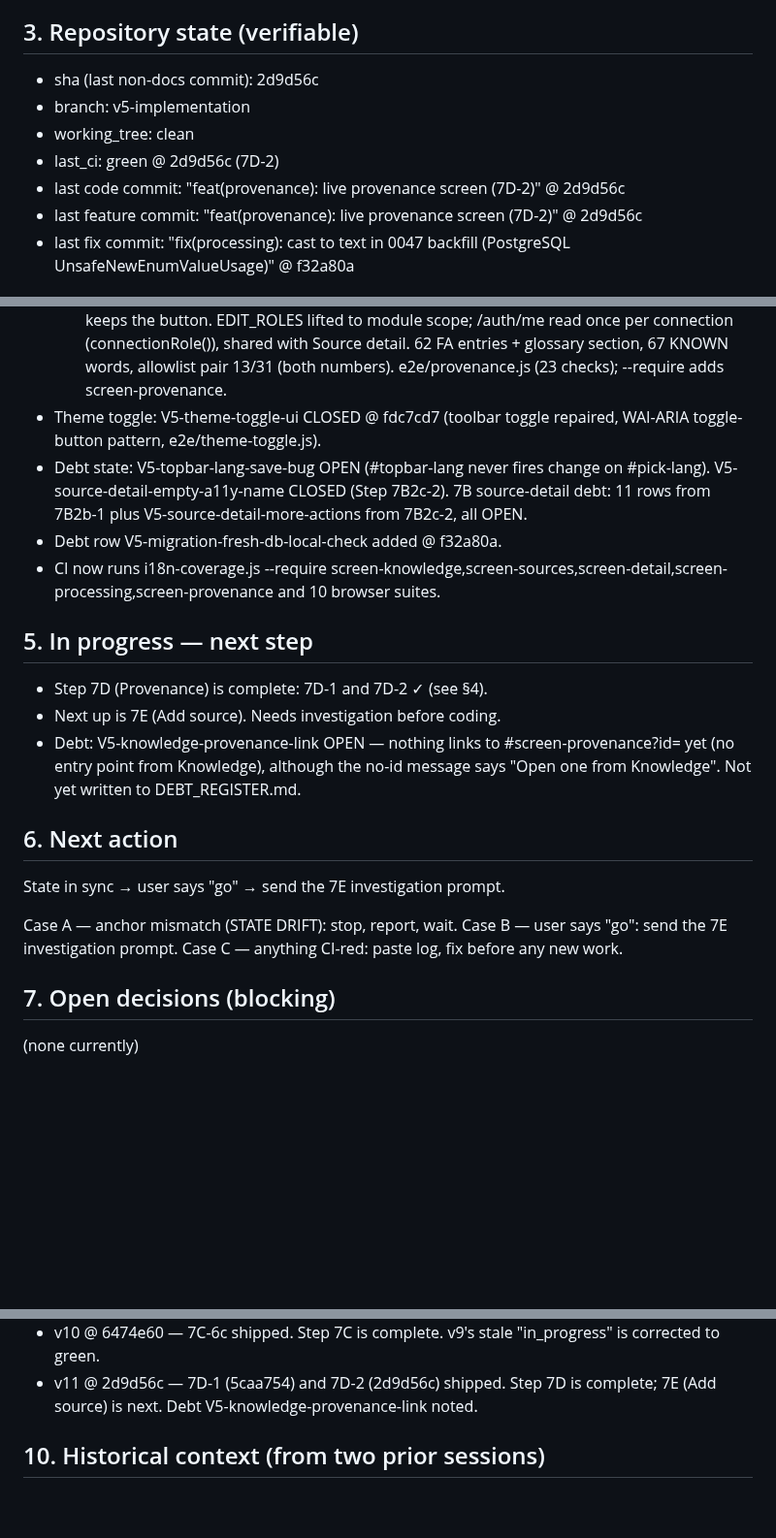
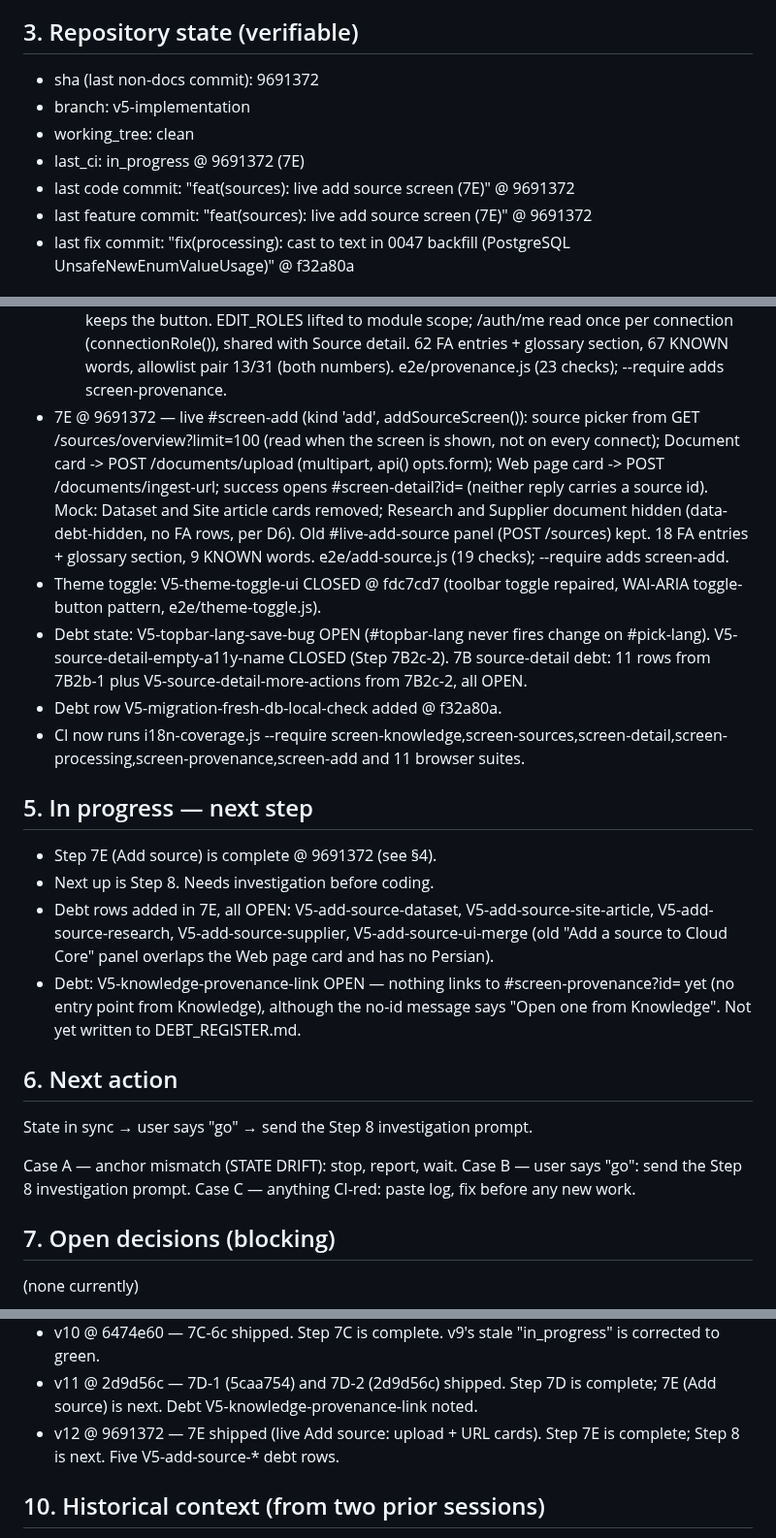
Before and after one commit to hamedbiglari/AI-Operating-Layer, a Markdown page: docs/ai-context/AIOL_MEMORY.md, 3 parts joined by grey strips. Shown at 97% size. GitHub-like rendering; blank space fills up the shorter version.

Commit message:
docs: AIOL_MEMORY v12 @ 9691372
Co-Authored-By: Claude Opus 5.5 <noreply@anthropic.com>

```diff
--- a/docs/ai-context/AIOL_MEMORY.md
+++ b/docs/ai-context/AIOL_MEMORY.md
@@ -121,13 +121,13 @@ file from scratch (do not diff). Output only the file content.
 
 ## 3. Repository state (verifiable)
 
-- sha (last non-docs commit): 2d9d56c
+- sha (last non-docs commit): 9691372
 - branch: v5-implementation
 - working_tree: clean
-- last_ci: green @ 2d9d56c (7D-2)
-- last code commit: "feat(provenance): live provenance screen (7D-2)" @ 2d9d56c
-- last feature commit: "feat(provenance): live provenance screen
-  (7D-2)" @ 2d9d56c
+- last_ci: in_progress @ 9691372 (7E)
+- last code commit: "feat(sources): live add source screen (7E)" @ 9691372
+- last feature commit: "feat(sources): live add source screen (7E)"
+  @ 9691372
 - last fix commit: "fix(processing): cast to text in 0047 backfill
   (PostgreSQL UnsafeNewEnumValueUsage)" @ f32a80a
 
@@ -238,6 +238,16 @@ file from scratch (do not diff). Output only the file content.
     Source detail. 62 FA entries + glossary section, 67 KNOWN words,
     allowlist pair 13/31 (both numbers). e2e/provenance.js (23
     checks); --require adds screen-provenance.
+- 7E @ 9691372 — live #screen-add (kind 'add', addSourceScreen()):
+  source picker from GET /sources/overview?limit=100 (read when the
+  screen is shown, not on every connect); Document card -> POST
+  /documents/upload (multipart, api() opts.form); Web page card -> POST
+  /documents/ingest-url; success opens #screen-detail?id=<picked
+  source> (neither reply carries a source id). Mock: Dataset and Site
+  article cards removed; Research and Supplier document hidden
+  (data-debt-hidden, no FA rows, per D6). Old #live-add-source panel
+  (POST /sources) kept. 18 FA entries + glossary section, 9 KNOWN
+  words. e2e/add-source.js (19 checks); --require adds screen-add.
 - Theme toggle: V5-theme-toggle-ui CLOSED @ fdc7cd7 (toolbar toggle
   repaired, WAI-ARIA toggle-button pattern, e2e/theme-toggle.js).
 - Debt state: V5-topbar-lang-save-bug OPEN (#topbar-lang never fires
@@ -246,13 +256,17 @@ file from scratch (do not diff). Output only the file content.
   V5-source-detail-more-actions from 7B2c-2, all OPEN.
 - Debt row V5-migration-fresh-db-local-check added @ f32a80a.
 - CI now runs i18n-coverage.js --require
-  screen-knowledge,screen-sources,screen-detail,screen-processing,screen-provenance
-  and 10 browser suites.
+  screen-knowledge,screen-sources,screen-detail,screen-processing,screen-provenance,screen-add
+  and 11 browser suites.
 
 ## 5. In progress — next step
 
-- Step 7D (Provenance) is complete: 7D-1 and 7D-2 ✓ (see §4).
-- Next up is 7E (Add source). Needs investigation before coding.
+- Step 7E (Add source) is complete @ 9691372 (see §4).
+- Next up is Step 8. Needs investigation before coding.
+- Debt rows added in 7E, all OPEN: V5-add-source-dataset,
+  V5-add-source-site-article, V5-add-source-research,
+  V5-add-source-supplier, V5-add-source-ui-merge (old "Add a source to
+  Cloud Core" panel overlaps the Web page card and has no Persian).
 - Debt: V5-knowledge-provenance-link OPEN — nothing links to
   #screen-provenance?id= yet (no entry point from Knowledge), although
   the no-id message says "Open one from Knowledge". Not yet written to
@@ -260,10 +274,10 @@ file from scratch (do not diff). Output only the file content.
 
 ## 6. Next action
 
-State in sync → user says "go" → send the 7E investigation prompt.
+State in sync → user says "go" → send the Step 8 investigation prompt.
 
 Case A — anchor mismatch (STATE DRIFT): stop, report, wait.
-Case B — user says "go": send the 7E investigation prompt.
+Case B — user says "go": send the Step 8 investigation prompt.
 Case C — anything CI-red: paste log, fix before any new work.
 
 ## 7. Open decisions (blocking)
@@ -315,6 +329,8 @@ Case C — anything CI-red: paste log, fix before any new work.
 - v11 @ 2d9d56c — 7D-1 (5caa754) and 7D-2 (2d9d56c) shipped. Step 7D is
   complete; 7E (Add source) is next. Debt V5-knowledge-provenance-link
   noted.
+- v12 @ 9691372 — 7E shipped (live Add source: upload + URL cards).
+  Step 7E is complete; Step 8 is next. Five V5-add-source-* debt rows.
 
 ## 10. Historical context (from two prior sessions)
 
```
